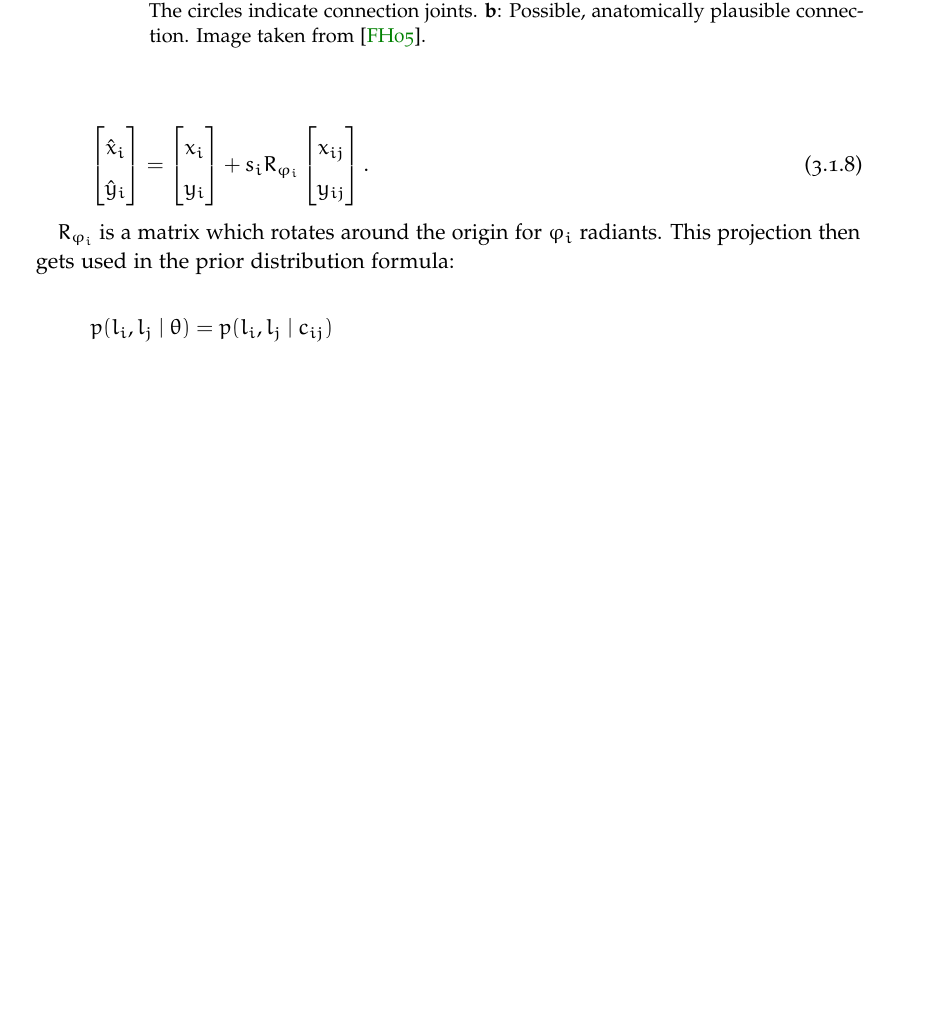
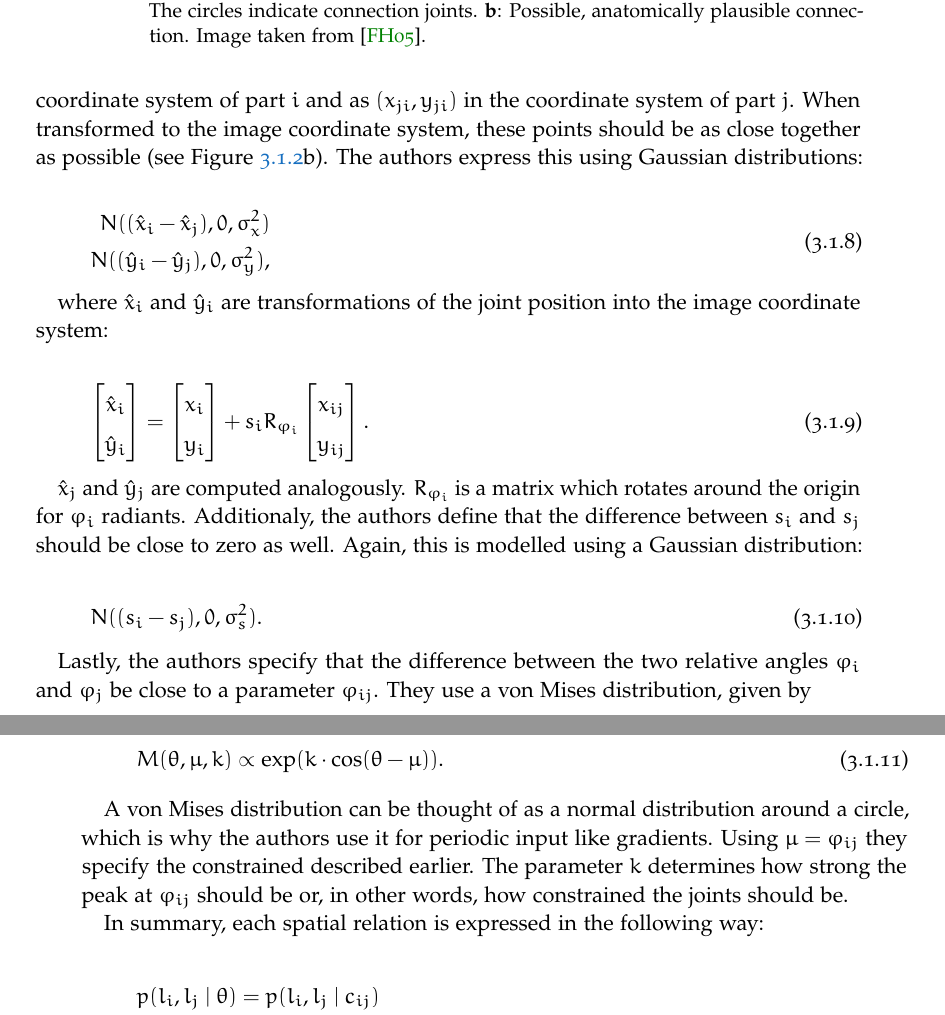
Before and after one commit to MatthiasJakobs/master-thesis, a LaTeX thesis (thesis/thesis.tex, which reads thesis/chapter/03-Related-Work.tex): part of page 35 of 49 before the commit and two parts of pages 35 and 36 of 49 after it, the two joined at a grey line, cut so that both start at the same text, the shorter picture padded with empty space. Compiled offline with pdfLaTeX.

Commit message:
better prior explanation

```diff
--- a/thesis/chapter/03-Related-Work.tex
+++ b/thesis/chapter/03-Related-Work.tex
@@ -138,3 +139,15 @@ Given the local center points $(x_i, y_i)$ for each limb $l_i$, the authors calc
+The connection point (joint) between parts $i$ and $j$ is defined as $(x_{ij}, y_{ij})$ in the coordinate system of part $i$ and as $(x_{ji}, y_{ji})$ in the coordinate system of part $j$.
+When transformed to the image coordinate system, these points should be as close together as possible (see Figure \ref{fig:limb-connection}b).
+The authors express this using Gaussian distributions:
+
+\begin{equation}
+    \begin{split}
+        N((\hat{x}_i - \hat{x}_j), 0, \sigma^2_x) \\
+        N((\hat{y}_i - \hat{y}_j), 0, \sigma^2_y),
+    \end{split}
+\end{equation}
+
+where $\hat{x}_i$ and $\hat{y}_i$ are transformations of the joint position into the image coordinate system:
 
 \begin{equation}
     \begin{bmatrix}
@@ -153,8 +166,27 @@ Given the local center points $(x_i, y_i)$ for each limb $l_i$, the authors calc
     \end{bmatrix}.
 \end{equation}
 
+$\hat{x}_j$ and $\hat{y}_j$ are computed analogously.
 $R_{\varphi_i}$ is a matrix which rotates around the origin for $\varphi_i$ radiants.
-This projection then gets used in the prior distribution formula:
+Additionaly, the authors define that the difference between $s_i$ and $s_j$ should be close to zero as well.
+Again, this is modelled using a Gaussian distribution:
+
+\begin{equation}
+    N((s_i - s_j), 0, \sigma^2_s).
+\end{equation}
+
+Lastly, the authors specify that the difference between the two relative angles $\varphi_i$ and $\varphi_j$ be close to a parameter $\varphi_{ij}$.
+They use a von Mises distribution, given by
+
+\begin{equation}
+    M(\theta, \mu, k) \propto \exp (k \cdot \cos (\theta - \mu)).
+\end{equation}
+
+A von Mises distribution can be thought of as a normal distribution around a circle, which is why the authors use it for periodic input like gradients.
+Using $\mu = \varphi_{ij}$ they specify the constrained described earlier.
+The parameter $k$ determines how strong the peak at $\varphi_{ij}$ should be or, in other words, how constrained the joints should be.
+
+In summary, each spatial relation is expressed in the following way:
 
 \begin{equation}
     \begin{split}
```
Also changed, not shown: thesis/chapter/03-Related-Work.tex (5 more changed lines).
